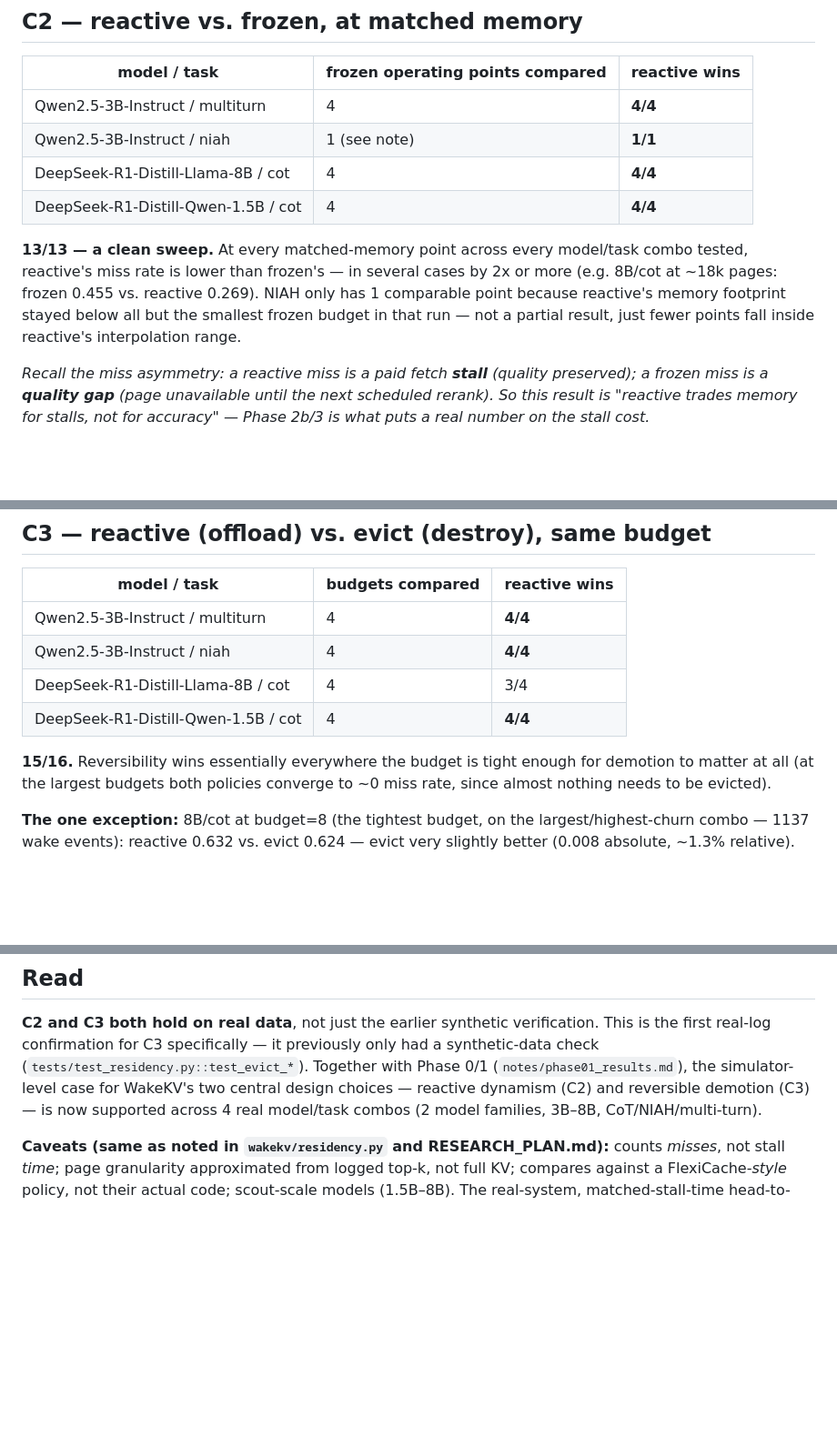
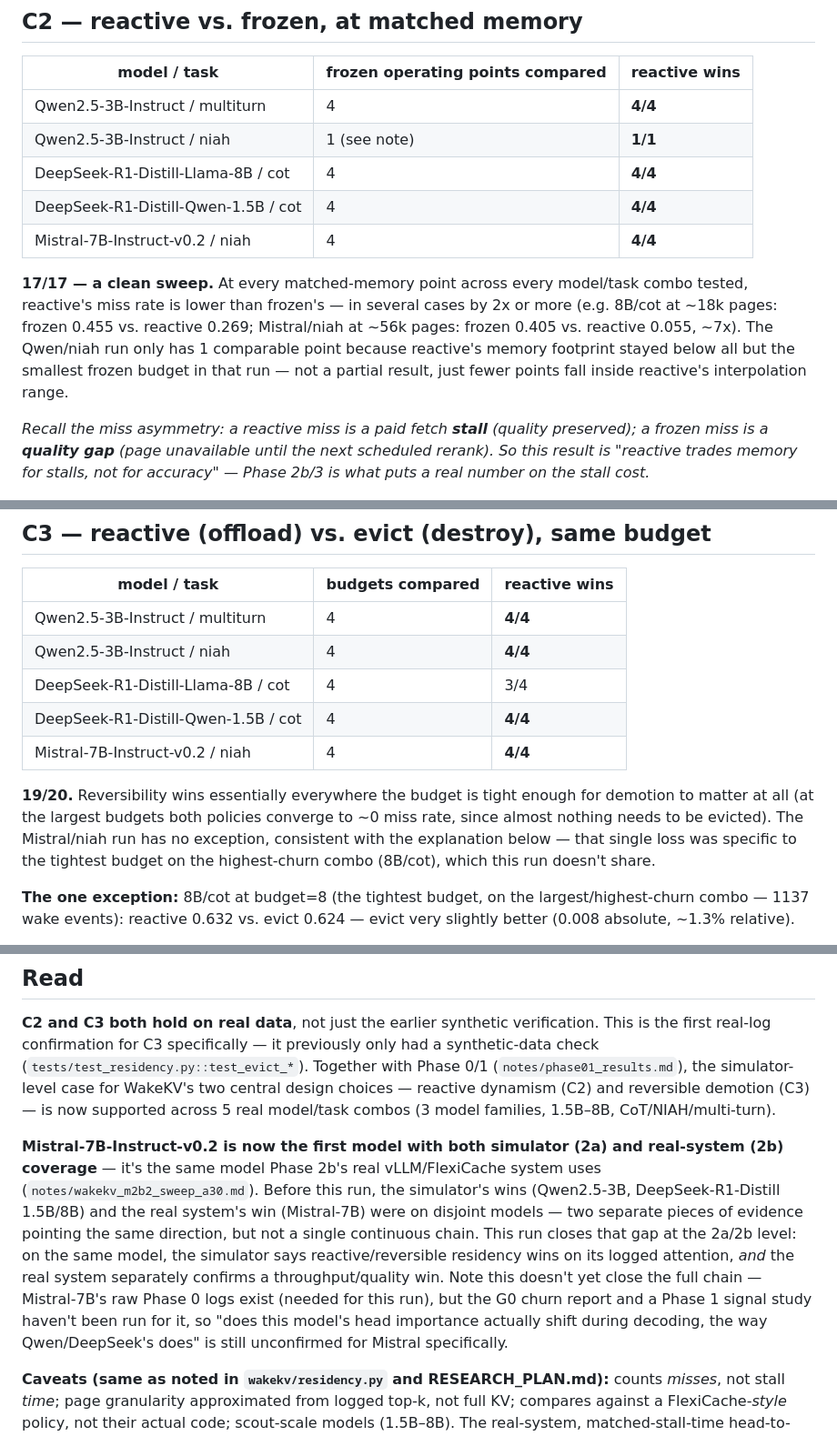
Before and after one commit to UtkarshRjn/WakeKV, a Markdown page: notes/phase2a_residency_results.md, 3 parts joined by grey strips. Shown at 91% size. Rendered like a GitHub page; blank space fills up the shorter version.

Commit message:
docs: fold Mistral-7B/NIAH Phase 2a results into notes + RESEARCH_PLAN
Adds the Mistral-7B-Instruct-v0.2 / NIAH residency simulation (5 seeds,
context 8000) to the aggregate: C2 17/17 (was 13/13), C3 19/20 (was
15/16), both clean wins with no new exceptions.

This is the first model with both Phase 2a (simulator) and Phase 2b
(real vLLM/FlexiCache system) coverage -- Mistral-7B is the same model
notes/wakekv_m2b2_sweep_a30.md's real-system numbers use. Closes the
2a/2b model-overlap gap, though Mistral's own G0 churn report and Phase 1
signal study haven't been run yet, so the full chain isn't closed end to
end for this model.

Superseded PR #21, which re-added the raw residency_all.md file that
3608923 deliberately removed from git -- same convention as before, raw
sweep output belongs in PR discussion, not tracked in git. The numbers
from #21 are fully reproduced here in curated form.

Co-Authored-By: Claude Sonnet 5 <noreply@anthropic.com>

```diff
--- a/notes/phase2a_residency_results.md
+++ b/notes/phase2a_residency_results.md
@@ -33,14 +36,16 @@ predict serving throughput or measure real PCIe stall time (that's Phase 2b/3).
 | Qwen2.5-3B-Instruct / niah | 1 (see note) | **1/1** |
 | DeepSeek-R1-Distill-Llama-8B / cot | 4 | **4/4** |
 | DeepSeek-R1-Distill-Qwen-1.5B / cot | 4 | **4/4** |
+| Mistral-7B-Instruct-v0.2 / niah | 4 | **4/4** |
 
-**13/13 — a clean sweep.** At every matched-memory point across every
+**17/17 — a clean sweep.** At every matched-memory point across every
 model/task combo tested, reactive's miss rate is lower than frozen's — in
 several cases by 2x or more (e.g. 8B/cot at ~18k pages: frozen 0.455 vs.
-reactive 0.269). NIAH only has 1 comparable point because reactive's
-memory footprint stayed below all but the smallest frozen budget in that
-run — not a partial result, just fewer points fall inside reactive's
-interpolation range.
+reactive 0.269; Mistral/niah at ~56k pages: frozen 0.405 vs. reactive
+0.055, ~7x). The Qwen/niah run only has 1 comparable point because
+reactive's memory footprint stayed below all but the smallest frozen
+budget in that run — not a partial result, just fewer points fall inside
+reactive's interpolation range.
 
 *Recall the miss asymmetry: a reactive miss is a paid fetch **stall**
 (quality preserved); a frozen miss is a **quality gap** (page unavailable
@@ -56,10 +61,14 @@ the stall cost.*
 | Qwen2.5-3B-Instruct / niah | 4 | **4/4** |
 | DeepSeek-R1-Distill-Llama-8B / cot | 4 | 3/4 |
 | DeepSeek-R1-Distill-Qwen-1.5B / cot | 4 | **4/4** |
+| Mistral-7B-Instruct-v0.2 / niah | 4 | **4/4** |
 
-**15/16.** Reversibility wins essentially everywhere the budget is tight
+**19/20.** Reversibility wins essentially everywhere the budget is tight
 enough for demotion to matter at all (at the largest budgets both policies
-converge to ~0 miss rate, since almost nothing needs to be evicted).
+converge to ~0 miss rate, since almost nothing needs to be evicted). The
+Mistral/niah run has no exception, consistent with the explanation below —
+that single loss was specific to the tightest budget on the highest-churn
+combo (8B/cot), which this run doesn't share.
 
 **The one exception:** 8B/cot at budget=8 (the tightest budget, on the
 largest/highest-churn combo — 1137 wake events): reactive 0.632 vs. evict
@@ -87,8 +96,23 @@ verification. This is the first real-log confirmation for C3 specifically
 (`tests/test_residency.py::test_evict_*`). Together with Phase 0/1
 (`notes/phase01_results.md`), the simulator-level case for WakeKV's two
 central design choices — reactive dynamism (C2) and reversible demotion
-(C3) — is now supported across 4 real model/task combos (2 model families,
-3B–8B, CoT/NIAH/multi-turn).
+(C3) — is now supported across 5 real model/task combos (3 model families,
+1.5B–8B, CoT/NIAH/multi-turn).
+
+**Mistral-7B-Instruct-v0.2 is now the first model with both simulator (2a)
+and real-system (2b) coverage** — it's the same model Phase 2b's real
+vLLM/FlexiCache system uses (`notes/wakekv_m2b2_sweep_a30.md`). Before
+this run, the simulator's wins (Qwen2.5-3B, DeepSeek-R1-Distill 1.5B/8B)
+and the real system's win (Mistral-7B) were on disjoint models — two
+separate pieces of evidence pointing the same direction, but not a single
+continuous chain. This run closes that gap at the 2a/2b level: on the same
+model, the simulator says reactive/reversible residency wins on its logged
+attention, *and* the real system separately confirms a throughput/quality
+win. Note this doesn't yet close the full chain — Mistral-7B's raw Phase 0
+logs exist (needed for this run), but the G0 churn report and a Phase 1
+signal study haven't been run for it, so "does this model's head
+importance actually shift during decoding, the way Qwen/DeepSeek's does"
+is still unconfirmed for Mistral specifically.
 
 **Caveats (same as noted in `wakekv/residency.py` and RESEARCH_PLAN.md):**
 counts *misses*, not stall *time*; page granularity approximated from
```
Also changed, not shown: other parts of notes/phase2a_residency_results.md (+5 -2 lines), RESEARCH_PLAN.md (+9 -5 lines).
